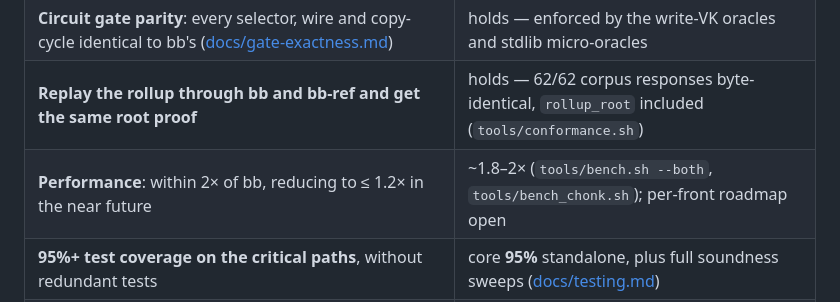
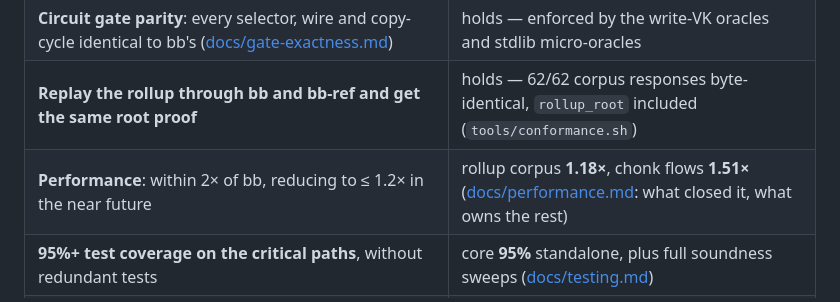
Before and after one commit to charlielye/bb-ref, a Markdown page: README.md, the part around the change. Rendered like a GitHub page.

```diff
--- a/README.md
+++ b/README.md
@@ -19,7 +19,7 @@ These are the project's binding goals — changes should be judged against them:
 | **Bit parity**: VKs bit-exact, proofs byte-exact, both directions, including the wire protocol | holds — every VK and pinned flow byte-equal |
 | **Circuit gate parity**: every selector, wire and copy-cycle identical to bb's ([docs/gate-exactness.md](docs/gate-exactness.md)) | holds — enforced by the write-VK oracles and stdlib micro-oracles |
 | **Replay the rollup through bb and bb-ref and get the same root proof** | holds — 62/62 corpus responses byte-identical, `rollup_root` included (`tools/conformance.sh`) |
-| **Performance**: within 2× of bb, reducing to ≤ 1.2× in the near future | ~1.8–2× (`tools/bench.sh --both`, `tools/bench_chonk.sh`); per-front roadmap open |
+| **Performance**: within 2× of bb, reducing to ≤ 1.2× in the near future | rollup corpus **1.18×**, chonk flows **1.51×** ([docs/performance.md](docs/performance.md): what closed it, what owns the rest) |
 | **95%+ test coverage on the critical paths**, without redundant tests | core **95%** standalone, plus full soundness sweeps ([docs/testing.md](docs/testing.md)) |
 | **Documentation an engineer can descend**: each component's purpose without the math; first use of any odd name links to its explanation | [tour](docs/tour.md) → module READMEs → [glossary](docs/glossary.md) |
 | **A maintenance process for bb divergence**: diagnose and resolve drift quickly as bb moves | the pin + regen + divergence ladder ([docs/oracle.md](docs/oracle.md)) |
```
Also changed, not shown: docs/performance.md (added, +71 -0 lines).
